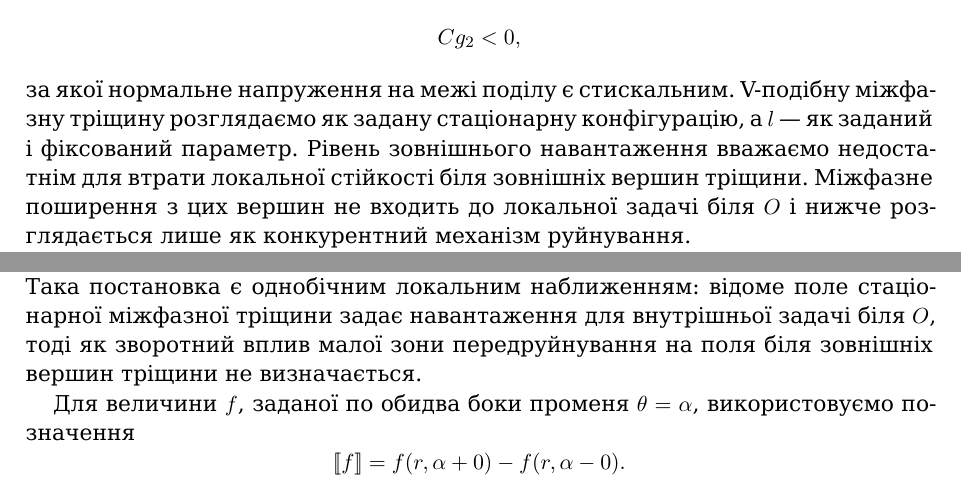
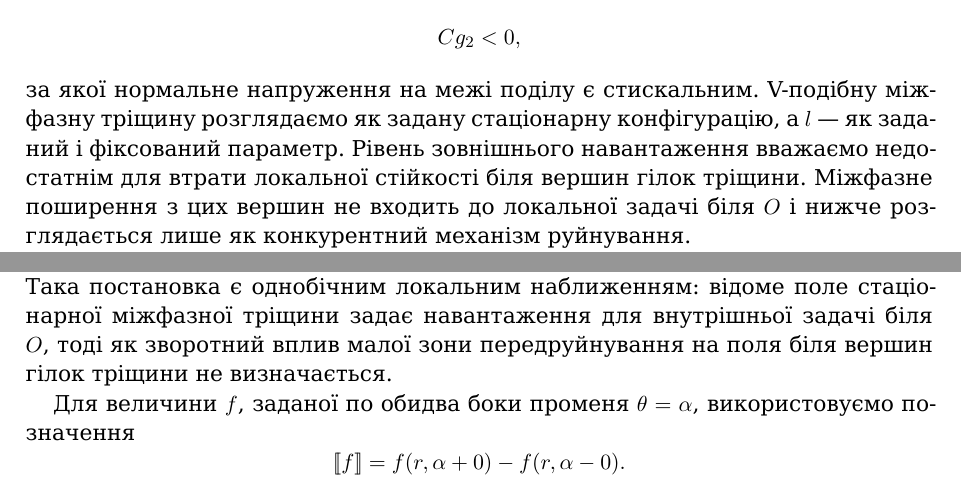
Before and after one commit to mfs9697/Dudyk, a LaTeX paper (manuscript/latex/main.tex, which reads manuscript/latex/sections/02_problem_statement.tex): two parts of pages 5 and 6 of 25, joined at a grey line, cut so that both start at the same text. Compiled offline with XeLaTeX; a missing font is replaced by an installed copy or a similar font.

Commit message:
Replace outer-tip terminology in Ukrainian problem formulation

```diff
--- a/manuscript/latex/sections/02_problem_statement.tex
+++ b/manuscript/latex/sections/02_problem_statement.tex
@@ -57,8 +57,8 @@ $D_0(-1-\lambda_0)=0$ у відкритому інтервалі $(-1,0)$, не
 за якої нормальне напруження на межі поділу є стискальним. V-подібну
 міжфазну тріщину розглядаємо як задану стаціонарну конфігурацію, а $l$
 --- як заданий і фіксований параметр. Рівень зовнішнього навантаження
-вважаємо недостатнім для втрати локальної стійкості біля зовнішніх
-вершин тріщини. Міжфазне поширення з цих вершин не входить до
+вважаємо недостатнім для втрати локальної стійкості біля вершин
+гілок тріщини. Міжфазне поширення з цих вершин не входить до
 локальної задачі біля $O$ і нижче розглядається лише як конкурентний
 механізм руйнування.
 
@@ -124,7 +124,7 @@ V-подібної міжфазної тріщини вважаємо півне
 Така постановка є однобічним локальним наближенням: відоме поле
 стаціонарної міжфазної тріщини задає навантаження для внутрішньої задачі
 біля $O$, тоді як зворотний вплив малої зони передруйнування на поля
-біля зовнішніх вершин тріщини не визначається.
+біля вершин гілок тріщини не визначається.
 
 Для величини $f$, заданої по обидва боки променя $\theta=\alpha$,
 використовуємо позначення
```
